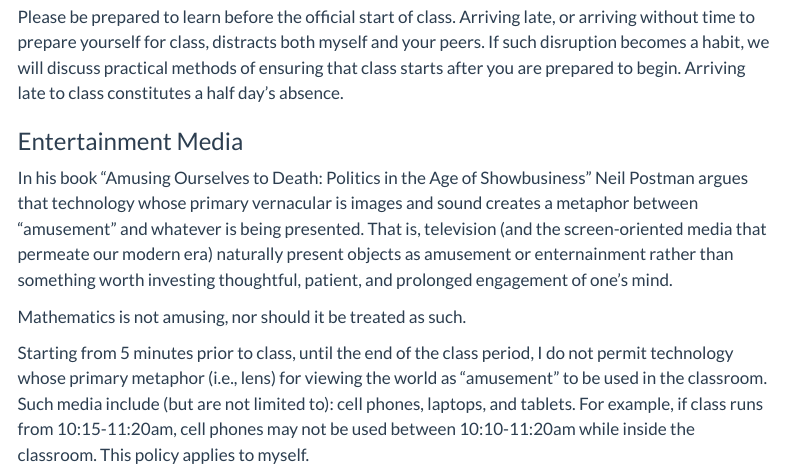
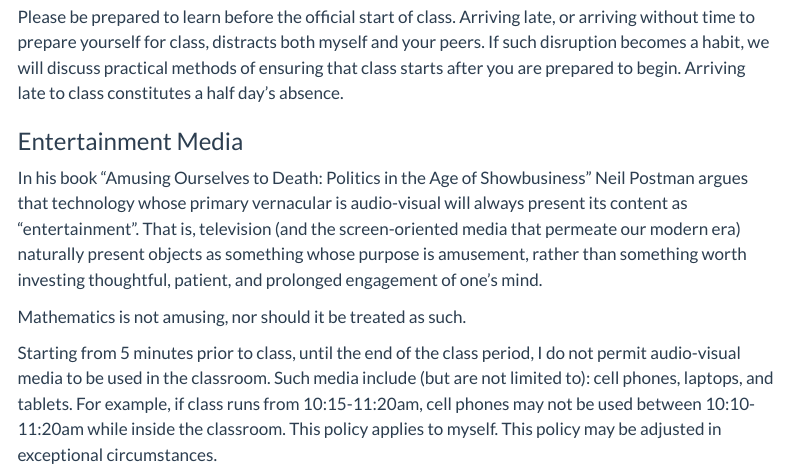
Before and after one commit to kylhansen/kylhansen.github.io, a Quarto document (teaching/policies/index.qmd): the page in a window 1100 px wide, from 1700 px down. Rendered offline with R 4.5, knitr and Pandoc in place of Quarto, with nearby package versions; menus at the side of the page are left out.

Commit message:
edit policy

```diff
--- a/teaching/policies/index.qmd
+++ b/teaching/policies/index.qmd
@@ -45,11 +45,11 @@ Please be prepared to learn before the official start of class. Arriving late, o
 
 ### Entertainment Media
 
-In his book "Amusing Ourselves to Death: Politics in the Age of Showbusiness" Neil Postman argues that technology whose primary vernacular is images and sound creates a metaphor between "amusement" and whatever is being presented. That is, television (and the screen-oriented media that permeate our modern era) naturally present objects as amusement or enternainment rather than something worth investing thoughtful, patient, and prolonged engagement of one's mind.
+In his book "Amusing Ourselves to Death: Politics in the Age of Showbusiness" Neil Postman argues that technology whose primary vernacular is audio-visual will always present its content as "entertainment". That is, television (and the screen-oriented media that permeate our modern era) naturally present objects as something whose purpose is amusement, rather than something worth investing thoughtful, patient, and prolonged engagement of one's mind.
 
 Mathematics is not amusing, nor should it be treated as such.
 
-Starting from 5 minutes prior to class, until the end of the class period, I do not permit technology whose primary metaphor (i.e., lens) for viewing the world as "amusement" to be used in the classroom. Such media include (but are not limited to): cell phones, laptops, and tablets. For example, if class runs from 10:15-11:20am, cell phones may not be used between 10:10-11:20am while inside the classroom. This policy applies to myself.
+Starting from 5 minutes prior to class, until the end of the class period, I do not permit audio-visual media to be used in the classroom. Such media include (but are not limited to): cell phones, laptops, and tablets. For example, if class runs from 10:15-11:20am, cell phones may not be used between 10:10-11:20am while inside the classroom. This policy applies to myself. This policy may be adjusted in exceptional circumstances.
 
 
 
```
Also changed, not shown: docs/search.json, 1 other file.
